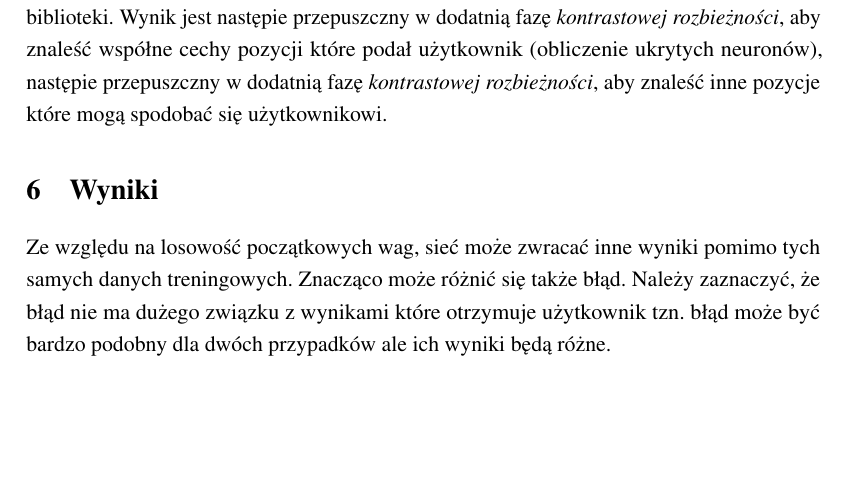
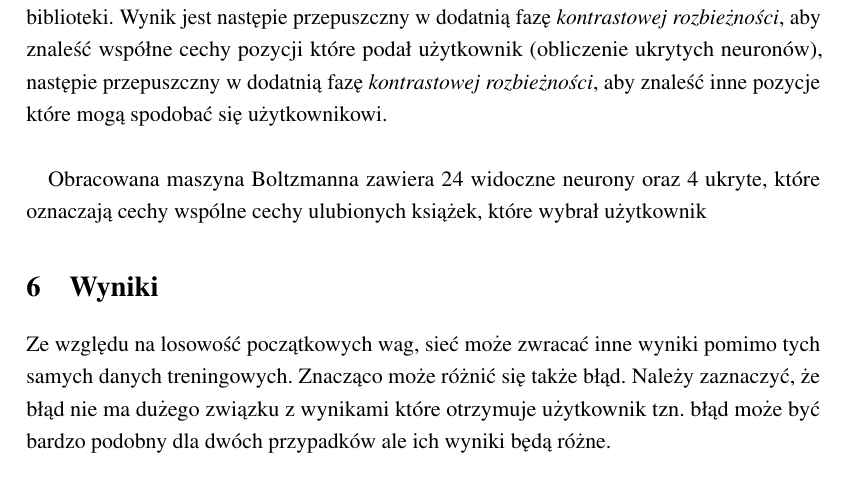
Before and after one commit to Kenon-mo/mnis_rbm, a LaTeX document (doc/main.tex, which reads doc/src/example.tex): part of page 4 of 7, cut so that both start at the same text, the shorter picture padded with empty space. Compiled offline with pdfLaTeX.

Commit message:
example new

```diff
--- a/doc/src/example.tex
+++ b/doc/src/example.tex
@@ -7,3 +7,5 @@
 	aby znaleść współne cechy pozycji które podał użytkownik (obliczenie ukrytych neuronów),
 	następie przepuszczny w dodatnią fazę \textit{kontrastowej rozbieżności},
 	aby znaleść inne pozycje które mogą spodobać się użytkownikowi.
+    \paragraph{}
+	Obracowana maszyna Boltzmanna zawiera 24 widoczne neurony oraz 4 ukryte, które oznaczają cechy wspólne cechy ulubionych książek, które wybrał 				użytkownik
```
